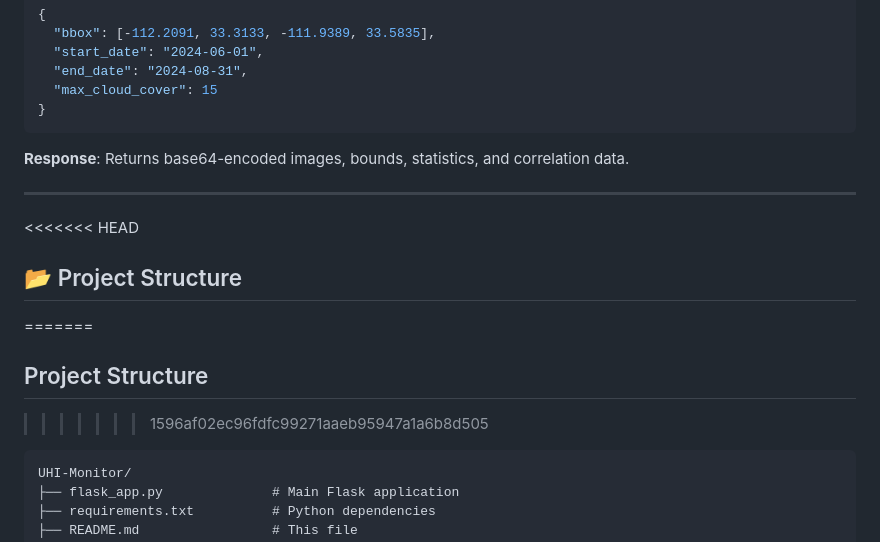
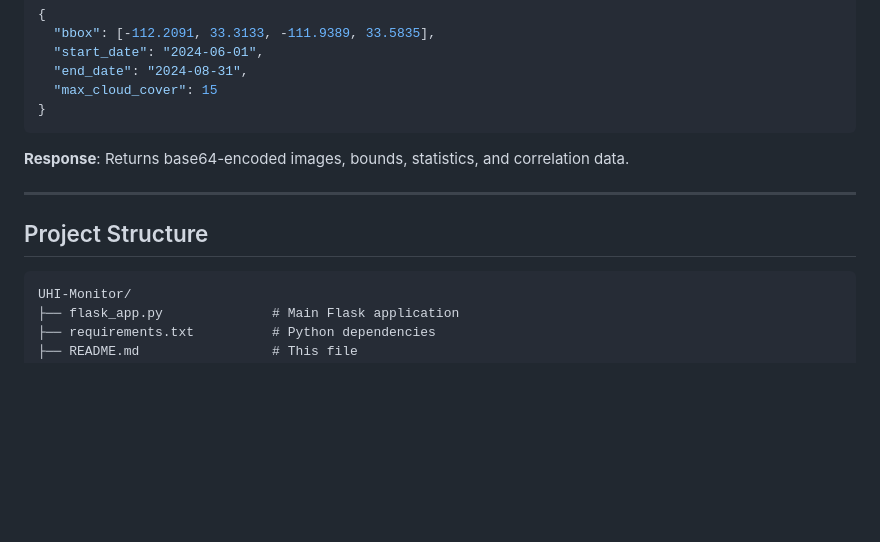
Before and after one commit to aniketDash7/lst_mapper, a Markdown page: README.md, the part around the change. GitHub-like rendering; blank space fills up the shorter version.

Commit message:
Fixed Readme again

````diff
--- a/README.md
+++ b/README.md
@@ -226,12 +226,7 @@ Process LST and NDVI for a region.
 
 ---
 
-<<<<<<< HEAD
-## 📂 Project Structure
-
-=======
 ## Project Structure
->>>>>>> 1596af02ec96fdfc99271aaeb95947a1a6b8d505
 ```
 UHI-Monitor/
 ├── flask_app.py              # Main Flask application
````
